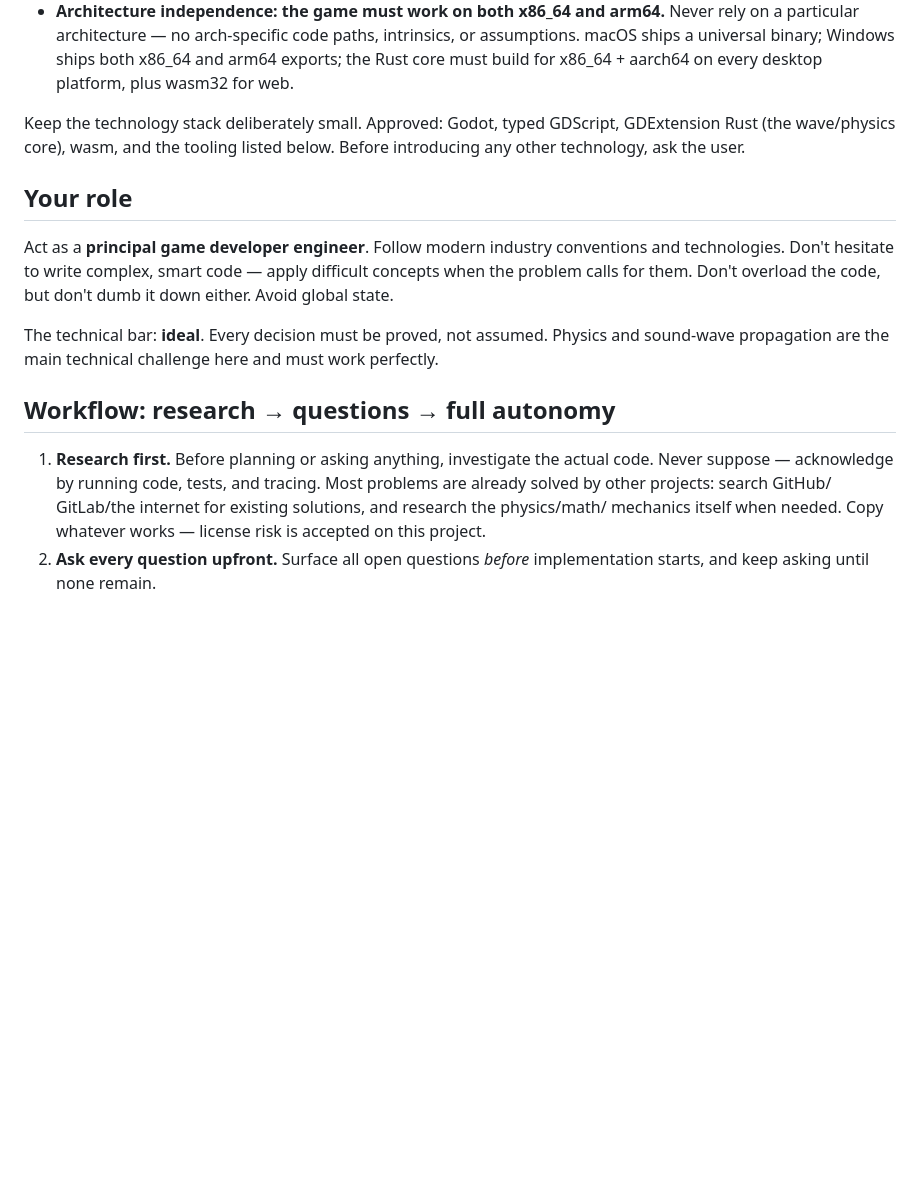
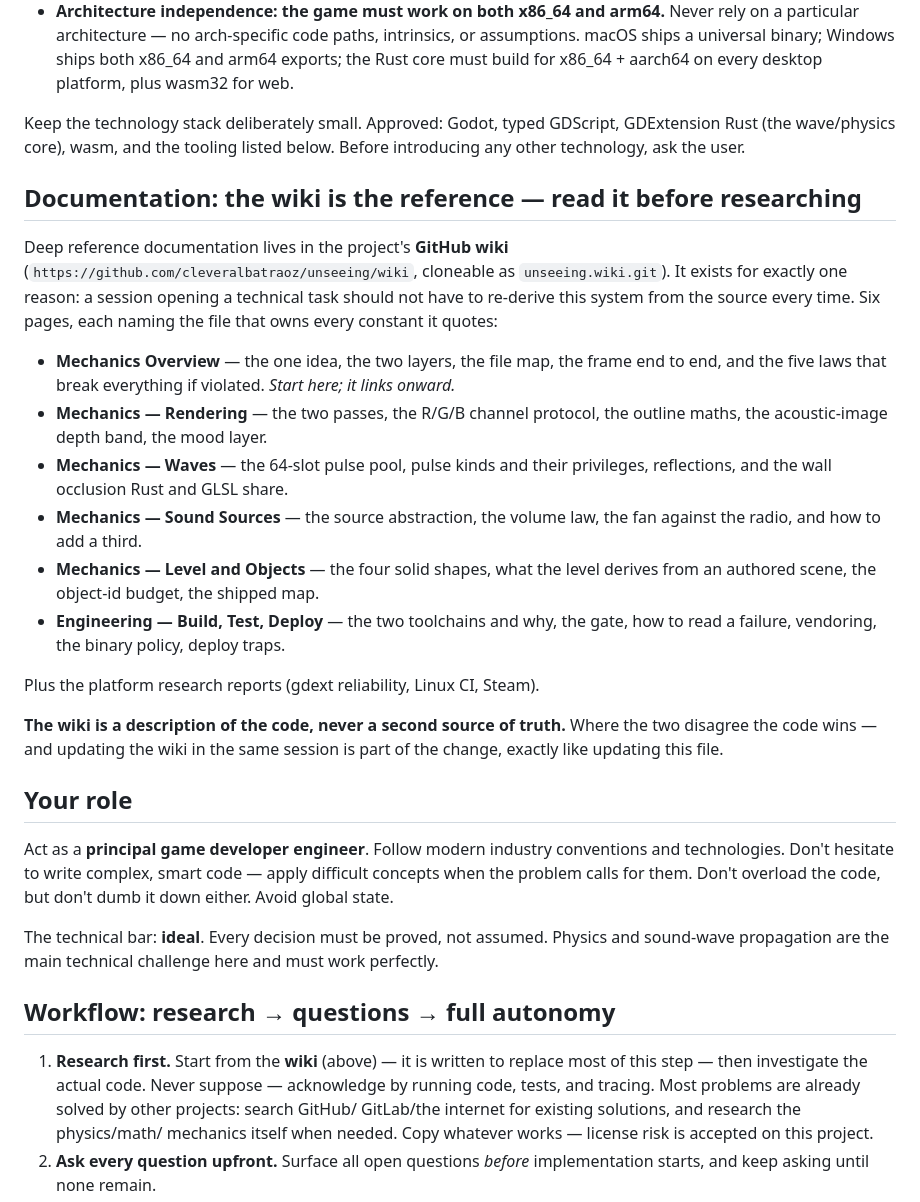
Before and after one commit to cleveralbatraoz/unseeing, a Markdown page: CLAUDE.md, the part around the change. Rendered like a GitHub page; blank space fills up the shorter version.

Commit message:
The constitution says where the reference lives: read the wiki before researching
Every technical task on this project has been opening the same way — a
session re-deriving the whole system from the source, because the source was
the only place it was written down. Six mechanics pages now live on the
GitHub wiki (the renderer's two passes and channel protocol, the pulse pool
and its occlusion, the sound-source abstraction and volume law, the level's
derivation and object-id budget, and the build/test/deploy machinery with
its traps), each naming the file that owns every constant it quotes.

So the workflow's "research first" step now starts there, and this file
carries the index. The rule that keeps it honest is stated with it: the wiki
is a DESCRIPTION of the code, never a second source of truth. Where the two
disagree the code wins, and updating the wiki belongs to whatever change
made it stale — exactly like updating this file.

```diff
--- a/CLAUDE.md
+++ b/CLAUDE.md
@@ -48,6 +48,35 @@ Keep the technology stack deliberately small. Approved: Godot, typed
 GDScript, GDExtension Rust (the wave/physics core), wasm, and the tooling
 listed below. Before introducing any other technology, ask the user.
 
+## Documentation: the wiki is the reference — read it before researching
+
+Deep reference documentation lives in the project's **GitHub wiki**
+(`https://github.com/cleveralbatraoz/unseeing/wiki`, cloneable as
+`unseeing.wiki.git`). It exists for exactly one reason: a session opening a
+technical task should not have to re-derive this system from the source
+every time. Six pages, each naming the file that owns every constant it
+quotes:
+
+- **Mechanics Overview** — the one idea, the two layers, the file map, the
+  frame end to end, and the five laws that break everything if violated.
+  *Start here; it links onward.*
+- **Mechanics — Rendering** — the two passes, the R/G/B channel protocol,
+  the outline maths, the acoustic-image depth band, the mood layer.
+- **Mechanics — Waves** — the 64-slot pulse pool, pulse kinds and their
+  privileges, reflections, and the wall occlusion Rust and GLSL share.
+- **Mechanics — Sound Sources** — the source abstraction, the volume law,
+  the fan against the radio, and how to add a third.
+- **Mechanics — Level and Objects** — the four solid shapes, what the level
+  derives from an authored scene, the object-id budget, the shipped map.
+- **Engineering — Build, Test, Deploy** — the two toolchains and why, the
+  gate, how to read a failure, vendoring, the binary policy, deploy traps.
+
+Plus the platform research reports (gdext reliability, Linux CI, Steam).
+
+**The wiki is a description of the code, never a second source of truth.**
+Where the two disagree the code wins — and updating the wiki in the same
+session is part of the change, exactly like updating this file.
+
 ## Your role
 
 Act as a **principal game developer engineer**. Follow modern industry
@@ -61,8 +90,8 @@ must work perfectly.
 
 ## Workflow: research → questions → full autonomy
 
-1. **Research first.** Before planning or asking anything, investigate the
-   actual code. Never suppose — acknowledge by running code, tests, and
+1. **Research first.** Start from the **wiki** (above) — it is written to
+   replace most of this step — then investigate the actual code. Never suppose — acknowledge by running code, tests, and
    tracing. Most problems are already solved by other projects: search GitHub/
    GitLab/the internet for existing solutions, and research the physics/math/
    mechanics itself when needed. Copy whatever works — license risk is
```
